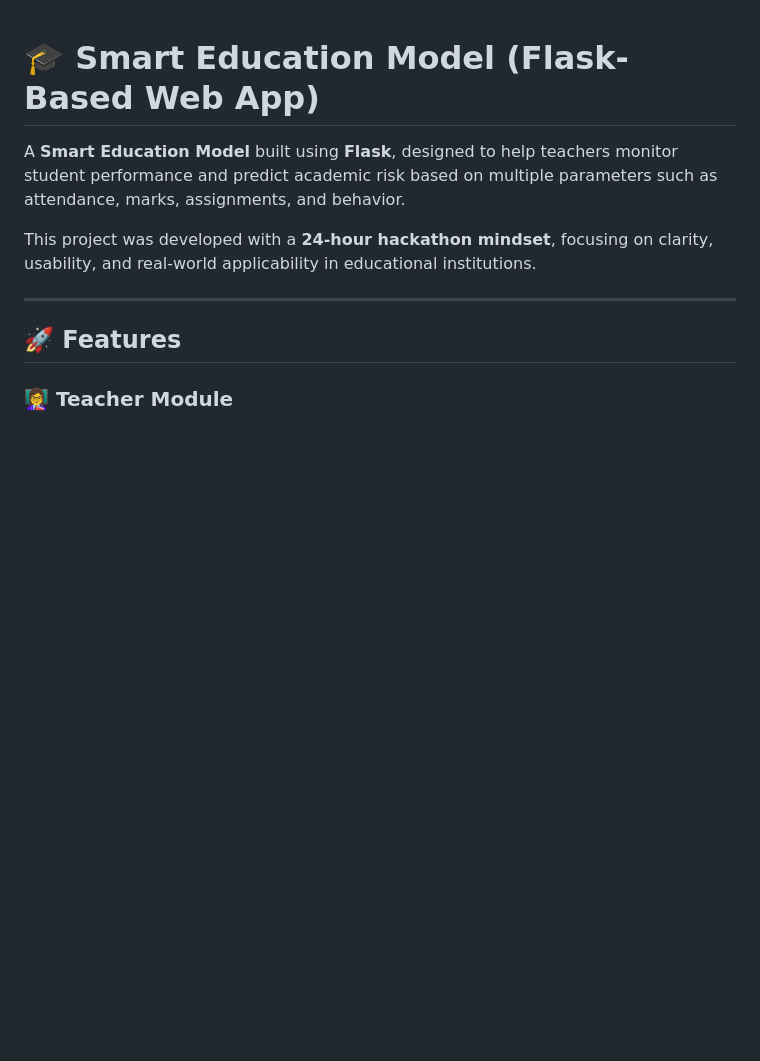
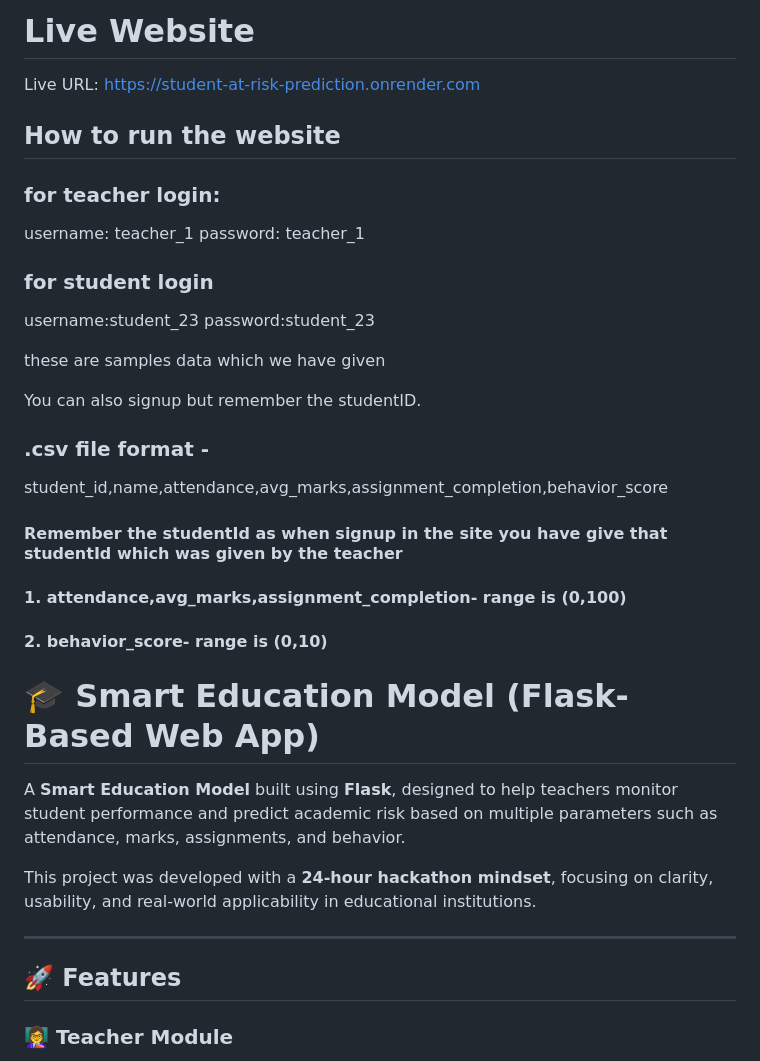
Before and after one commit to Priyam-07-thala/smart-education-flask-cosmohack1, a Markdown page: README.md, the part around the change. Rendered like a GitHub page; blank space fills up the shorter version.

Commit message:
README.md added of how to use the live website

```diff
--- a/README.md
+++ b/README.md
@@ -1,3 +1,29 @@
+# Live Website
+Live URL: https://student-at-risk-prediction.onrender.com
+
+## How to run the website
+### for teacher login:
+username: teacher_1
+password: teacher_1
+
+### for student login
+username:student_23
+password:student_23
+
+these are samples data which we have given
+
+You can also signup but remember the studentID.
+### .csv file format -
+student_id,name,attendance,avg_marks,assignment_completion,behavior_score
+
+#### Remember the studentId as when signup in the site you have give that studentId which was given by the teacher
+
+#### 1. attendance,avg_marks,assignment_completion- range is (0,100)
+#### 2. behavior_score- range is (0,10)
+
+
+
+
 # 🎓 Smart Education Model (Flask-Based Web App)
 
 A **Smart Education Model** built using **Flask**, designed to help teachers monitor student performance and predict academic risk based on multiple parameters such as attendance, marks, assignments, and behavior.
```
